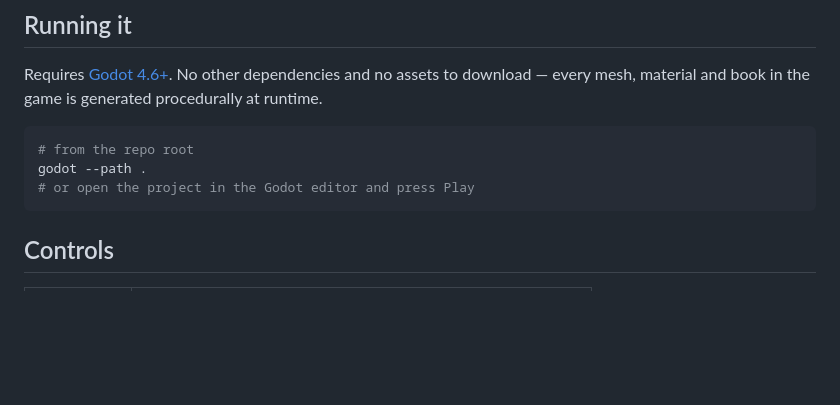
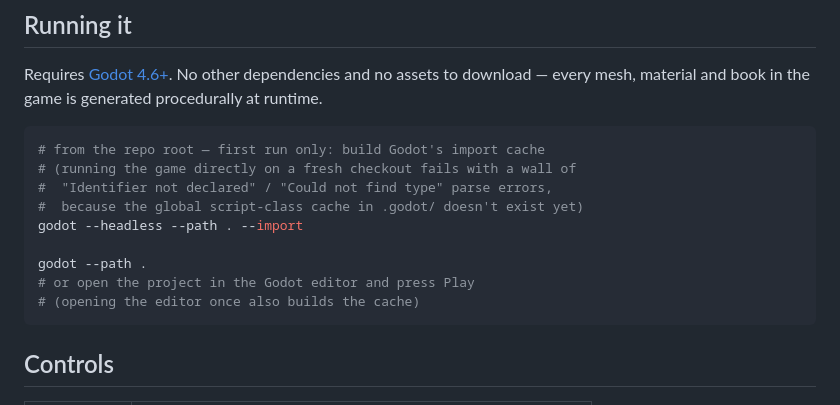
Before and after one commit to acaylor/isle-of-babel, a Markdown page: README.md, the part around the change. Rendered like a GitHub page; blank space fills up the shorter version.

Commit message:
Document the one-time --import pass a fresh checkout needs
Running the game directly on a checkout with no .godot/ directory fails
with 'Could not find type / Identifier not declared' parse errors for
every class_name script (Player, Forge, Flora, ...): the global script
class cache only exists after an import pass. Verified in a clean
worktree — one 'godot --headless --path . --import' and the smoke test
goes from a wall of parse errors to SMOKE OK.

Co-Authored-By: Claude Fable 5 <noreply@anthropic.com>
Claude-Session: https://claude.ai/code/session_014howSbvrp2tcoRivaDgUAd

````diff
--- a/README.md
+++ b/README.md
@@ -22,9 +22,15 @@ dependencies and no assets to download — every mesh, material and book in
 the game is generated procedurally at runtime.
 
 ```sh
-# from the repo root
+# from the repo root — first run only: build Godot's import cache
+# (running the game directly on a fresh checkout fails with a wall of
+#  "Identifier not declared" / "Could not find type" parse errors,
+#  because the global script-class cache in .godot/ doesn't exist yet)
+godot --headless --path . --import
+
 godot --path .
 # or open the project in the Godot editor and press Play
+# (opening the editor once also builds the cache)
 ```
 
 ## Controls
````
